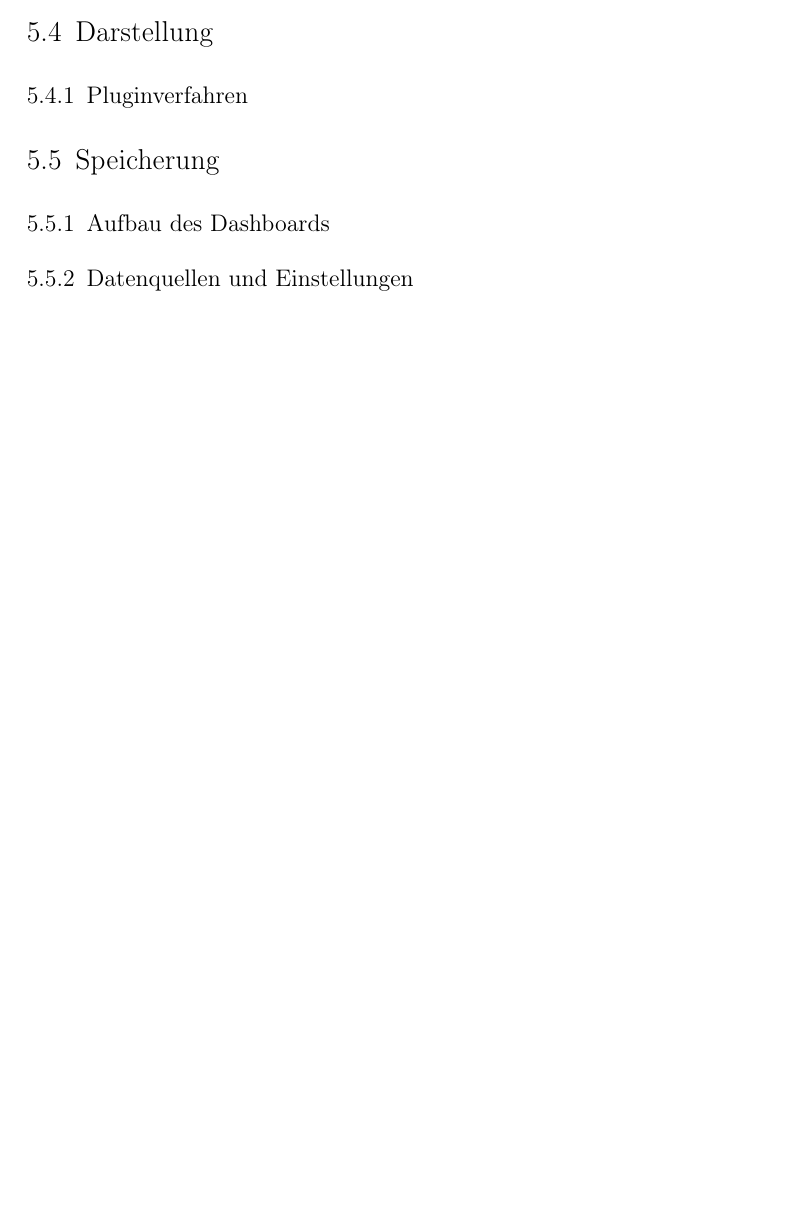
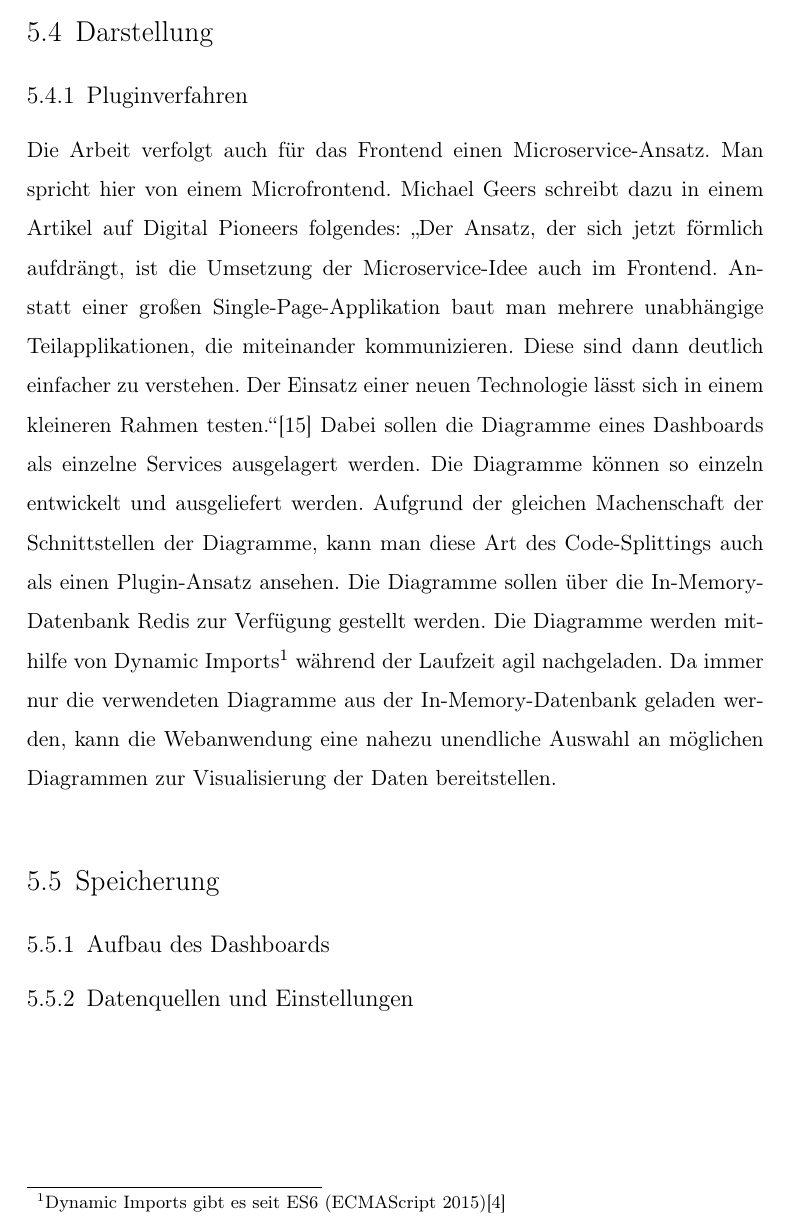
Before and after one commit to thiloilg/masterarbeit, a LaTeX book (Masterarbeit.tex, which reads docs/Hauptteil/Konzept.tex): part of page 61 of 101, cut so that both start at the same text, the shorter picture padded with empty space. Compiled offline with pdfLaTeX.

Commit message:
feat(ma): add section pluginverfahren

```diff
--- a/docs/Hauptteil/Konzept.tex
+++ b/docs/Hauptteil/Konzept.tex
@@ -50,6 +50,22 @@ Die Anordnung der Diagramme wird als Baumstruktur im JSON-Format in der Datenban
 \subsection{Pluginverfahren}
 % Bündelung der Bibliotheken
 
+Die Arbeit verfolgt auch für das Frontend einen Microservice-Ansatz. Man spricht hier von einem
+Microfrontend. Michael Geers schreibt dazu in einem Artikel auf Digital Pioneers folgendes:
+"Der Ansatz, der sich jetzt förmlich aufdrängt, ist die Umsetzung der Microservice-Idee
+auch im Frontend. Anstatt einer ­großen Single-Page-Applikation baut man mehrere unabhängige
+Teilapplikationen, die miteinander kommunizieren. Diese sind dann deutlich einfacher zu verstehen.
+Der Einsatz einer neuen Technologie lässt sich in einem kleineren Rahmen testen."\cite{MicrofrontendT3N}
+Dabei sollen die Diagramme eines Dashboards als einzelne Services ausgelagert werden.
+Die Diagramme können so einzeln entwickelt und ausgeliefert werden. Aufgrund der
+gleichen Machenschaft der Schnittstellen der Diagramme, kann man diese Art des Code-Splittings auch als
+einen Plugin-Ansatz ansehen. Die Diagramme sollen über die In-Memory-Datenbank
+Redis zur Verfügung gestellt werden. Die Diagramme werden mithilfe
+von Dynamic Imports\footnote{Dynamic Imports gibt es seit ES6 (ECMAScript 2015)\cite{DynamicImportsV8}}
+während der Laufzeit agil nachgeladen. Da immer nur die verwendeten Diagramme aus der In-Memory-Datenbank
+geladen werden, kann die Webanwendung eine nahezu unendliche Auswahl an möglichen Diagrammen zur Visualisierung
+der Daten bereitstellen.
+
 \section{Speicherung}
 \subsection{Aufbau des Dashboards}
 \subsection{Datenquellen und Einstellungen}
```
Also changed, not shown: docs/Hauptteil/Konzept1.tex (+1 -16 lines).
